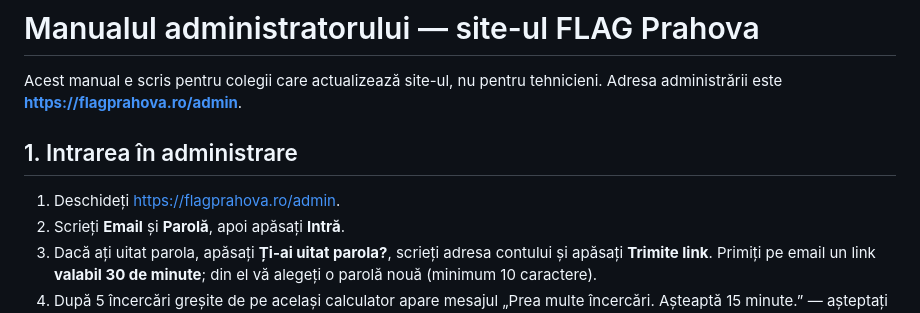
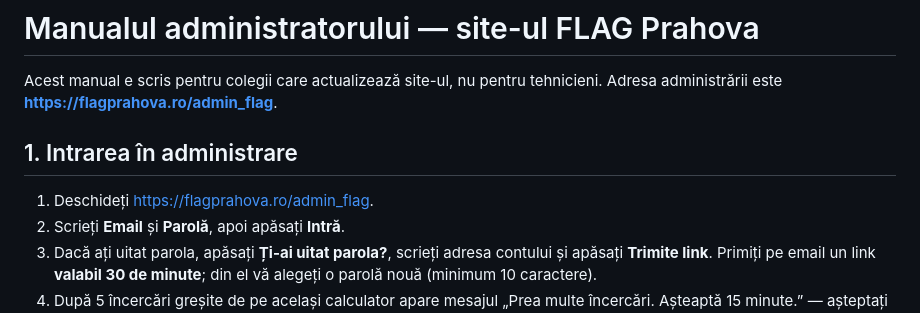
Before and after one commit to danielmav/flagprahova, a Markdown page: docs/manual-admin.md, the part around the change. Rendered like a GitHub page.

```diff
--- a/docs/manual-admin.md
+++ b/docs/manual-admin.md
@@ -1,11 +1,11 @@
 # Manualul administratorului — site-ul FLAG Prahova
 
 Acest manual e scris pentru colegii care actualizează site-ul, nu pentru tehnicieni. Adresa administrării este
-**https://flagprahova.ro/admin**.
+**https://flagprahova.ro/admin_flag**.
 
 ## 1. Intrarea în administrare
 
-1. Deschideți https://flagprahova.ro/admin.
+1. Deschideți https://flagprahova.ro/admin_flag.
 2. Scrieți **Email** și **Parolă**, apoi apăsați **Intră**.
 3. Dacă ați uitat parola, apăsați **Ți-ai uitat parola?**, scrieți adresa contului și apăsați **Trimite link**.
    Primiți pe email un link **valabil 30 de minute**; din el vă alegeți o parolă nouă (minimum 10 caractere).
```
Also changed, not shown: CLAUDE.md (+1 -1 lines).
